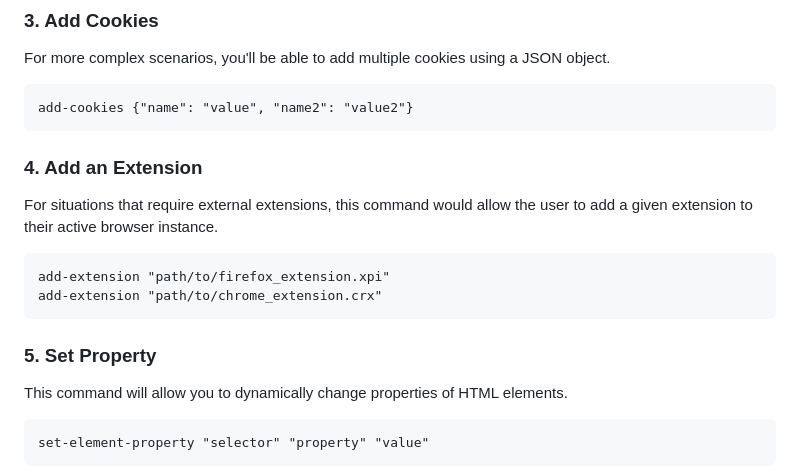
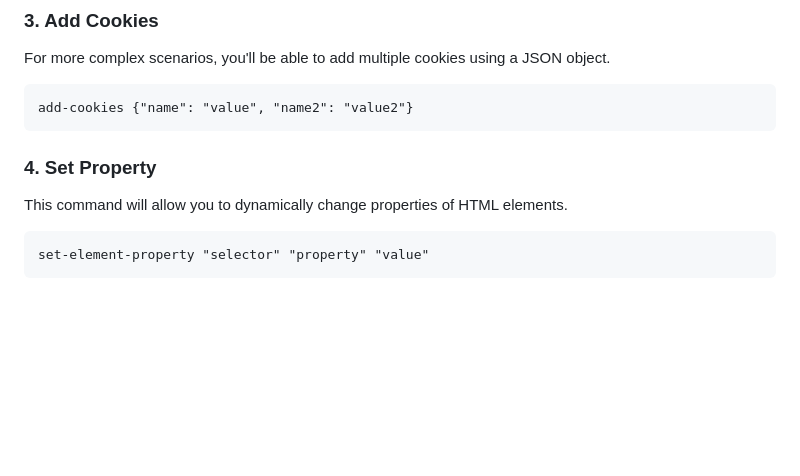
Before and after one commit to Static-Codes/BrowserAutomationMaster, a Markdown page: sections/roadmap.md, the part around the change. Drawn GitHub-style; blank space fills up the shorter version.

Commit message:
Removed add-extension from roadmap as it’s included in v1.0.0A6

````diff
--- a/sections/roadmap.md
+++ b/sections/roadmap.md
@@ -70,15 +70,7 @@ For more complex scenarios, you'll be able to add multiple cookies using a JSON
 add-cookies {"name": "value", "name2": "value2"}
 ```
 
-
-### 4. Add an Extension
-For situations that require external extensions, this command would allow the user to add a given extension to their active browser instance.
-```
-add-extension "path/to/firefox_extension.xpi"
-add-extension "path/to/chrome_extension.crx"
-```
-
-### 5. Set Property
+### 4. Set Property
 This command will allow you to dynamically change properties of HTML elements.
 ```
 set-element-property "selector" "property" "value"
````
